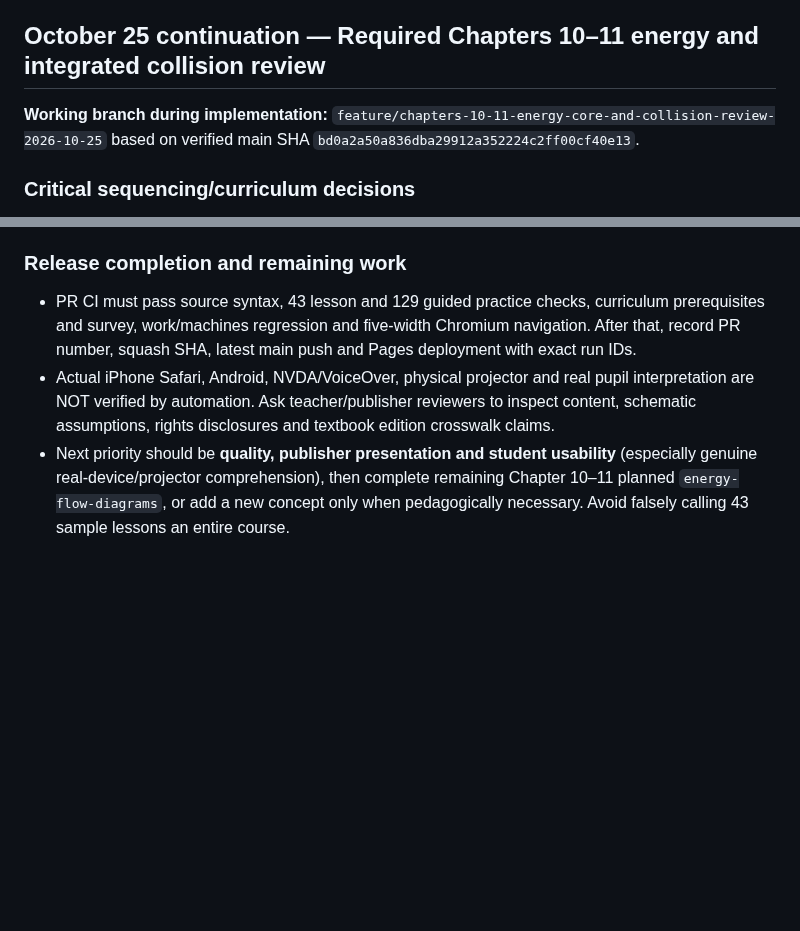
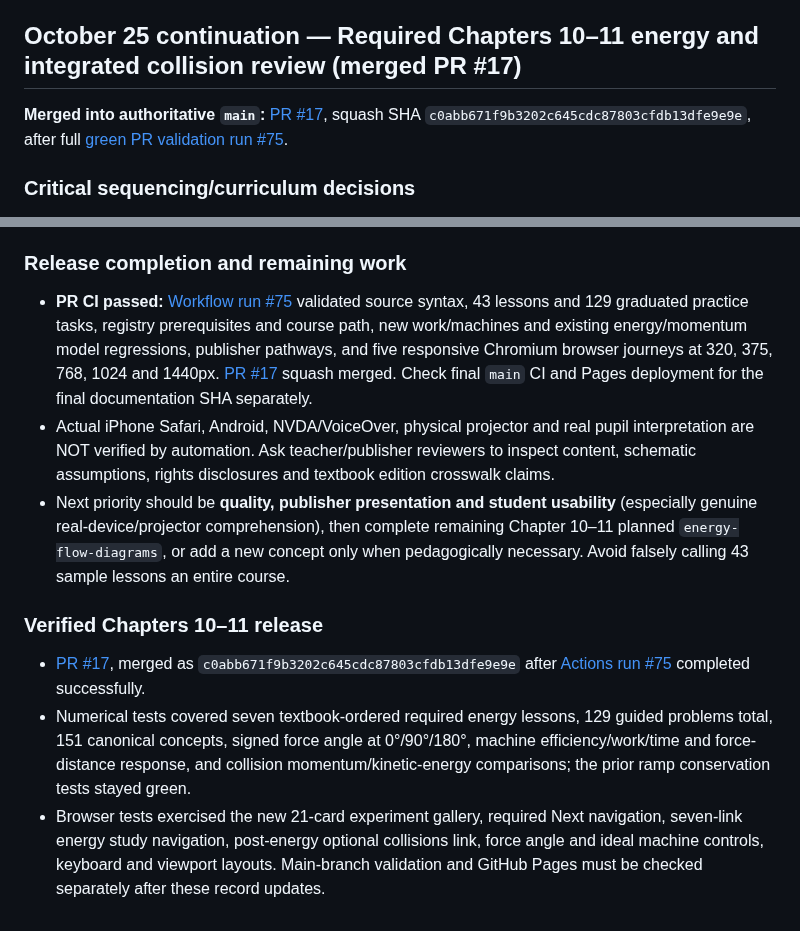
Before and after one commit to antmhernandez/Interactive-Academy, a Markdown page: docs/HANDOFF_2026-10-25_PUBLISHER_DEMO.md, 2 parts joined by grey strips. GitHub-like rendering; blank space fills up the shorter version.

Commit message:
Record verified merged energy course, optional collision synthesis, test evidence and durable handoff

```diff
--- a/docs/HANDOFF_2026-10-25_PUBLISHER_DEMO.md
+++ b/docs/HANDOFF_2026-10-25_PUBLISHER_DEMO.md
@@ -308,9 +308,9 @@ The authoritative `curriculum/catalog.json` marks Chapter 8 `scope:optional-exte
 - [Completed green PR workflow run #70](https://github.com/antmhernandez/Interactive-Academy/actions/runs/40252056939) includes exact impulse and multi-cart momentum/energy comparisons, 39 complete lessons/117 graduated exercises, 151 canonical topics/22 units, and Chrome-like Chromium at five viewport widths; independent publisher claims remain limited.
 - Last remaining release check: latest `main` push and GitHub Pages workflows after this documentation update. No manual physical Safari, screen-reader or classroom review was done.
 
-## October 25 continuation — Required Chapters 10–11 energy and integrated collision review
+## October 25 continuation — Required Chapters 10–11 energy and integrated collision review (merged PR #17)
 
-**Working branch during implementation:** `feature/chapters-10-11-energy-core-and-collision-review-2026-10-25` based on verified main SHA `bd0a2a50a836dba29912a352224c2ff00cf40e13`.
+**Merged into authoritative `main`:** [PR #17](https://github.com/antmhernandez/Interactive-Academy/pull/17), squash SHA `c0abb671f9b3202c645cdc87803cfdb13dfe9e9e`, after full [green PR validation run #75](https://github.com/antmhernandez/Interactive-Academy/actions/runs/40253863493).
 
 ### Critical sequencing/curriculum decisions
 - The existing four energy lessons were mature enough for core promotion after auditing numerical model `energyRampState`, the three-step worked examples, misconception checks, and their three-level guided practice. Delete `optionalPreview:true` and update `next` for these four, while inserting three **new** required Chapter 10 concepts in the right order: `work-energy → work-angle → kinetic-energy → power-efficiency → mechanical-advantage → potential-energy → energy-conservation → null`.
@@ -328,6 +328,11 @@ The authoritative `curriculum/catalog.json` marks Chapter 8 `scope:optional-exte
 - [Detailed mathematics, rights and acceptance review](23_ENERGY_CORE_AND_COLLISION_REVIEW_2026-10-25.md).
 
 ### Release completion and remaining work
-- PR CI must pass source syntax, 43 lesson and 129 guided practice checks, curriculum prerequisites and survey, work/machines regression and five-width Chromium navigation. After that, record PR number, squash SHA, latest main push and Pages deployment with exact run IDs.
+- **PR CI passed:** [Workflow run #75](https://github.com/antmhernandez/Interactive-Academy/actions/runs/40253863493) validated source syntax, 43 lessons and 129 graduated practice tasks, registry prerequisites and course path, new work/machines and existing energy/momentum model regressions, publisher pathways, and five responsive Chromium browser journeys at 320, 375, 768, 1024 and 1440px. [PR #17](https://github.com/antmhernandez/Interactive-Academy/pull/17) squash merged. Check final `main` CI and Pages deployment for the final documentation SHA separately.
 - Actual iPhone Safari, Android, NVDA/VoiceOver, physical projector and real pupil interpretation are NOT verified by automation. Ask teacher/publisher reviewers to inspect content, schematic assumptions, rights disclosures and textbook edition crosswalk claims.
 - Next priority should be **quality, publisher presentation and student usability** (especially genuine real-device/projector comprehension), then complete remaining Chapter 10–11 planned `energy-flow-diagrams`, or add a new concept only when pedagogically necessary. Avoid falsely calling 43 sample lessons an entire course.
+
+### Verified Chapters 10–11 release
+- [PR #17](https://github.com/antmhernandez/Interactive-Academy/pull/17), merged as `c0abb671f9b3202c645cdc87803cfdb13dfe9e9e` after [Actions run #75](https://github.com/antmhernandez/Interactive-Academy/actions/runs/40253863493) completed successfully.
+- Numerical tests covered seven textbook-ordered required energy lessons, 129 guided problems total, 151 canonical concepts, signed force angle at 0°/90°/180°, machine efficiency/work/time and force-distance response, and collision momentum/kinetic-energy comparisons; the prior ramp conservation tests stayed green.
+- Browser tests exercised the new 21-card experiment gallery, required Next navigation, seven-link energy study navigation, post-energy optional collisions link, force angle and ideal machine controls, keyboard and viewport layouts. Main-branch validation and GitHub Pages must be checked separately after these record updates.
```
